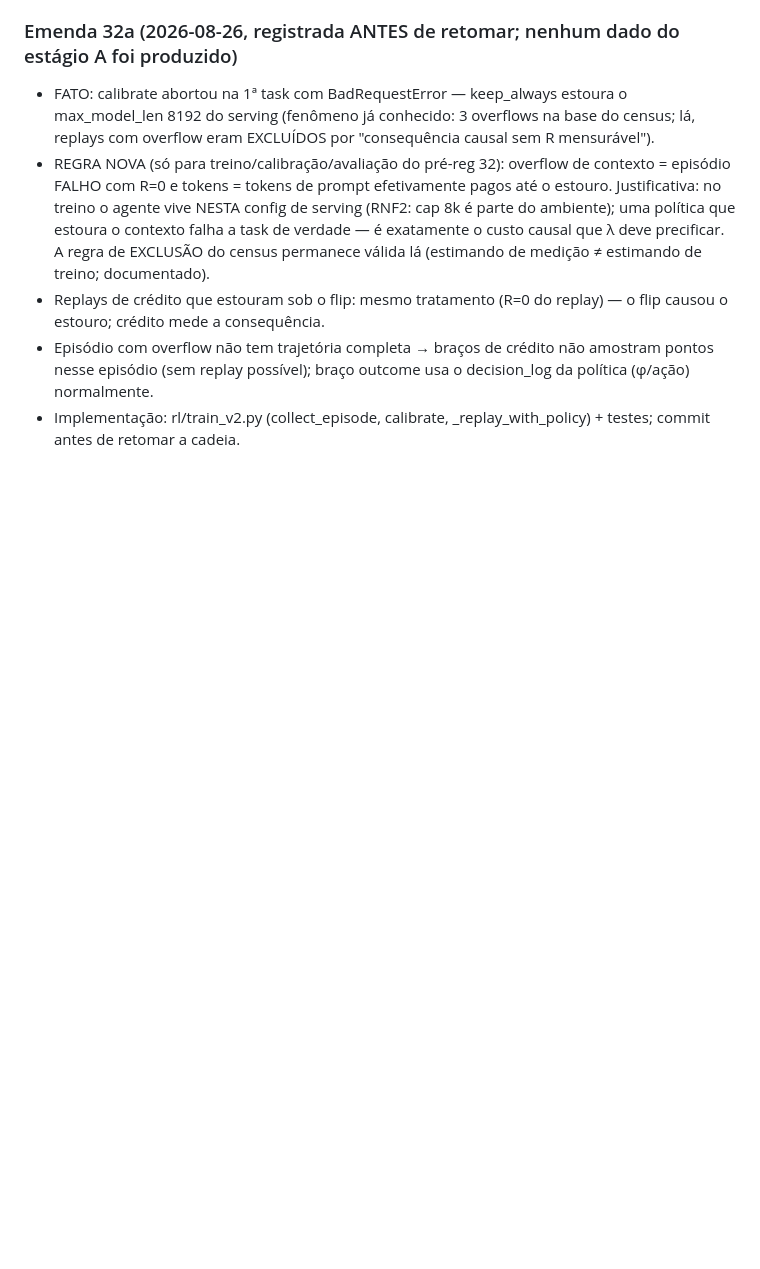
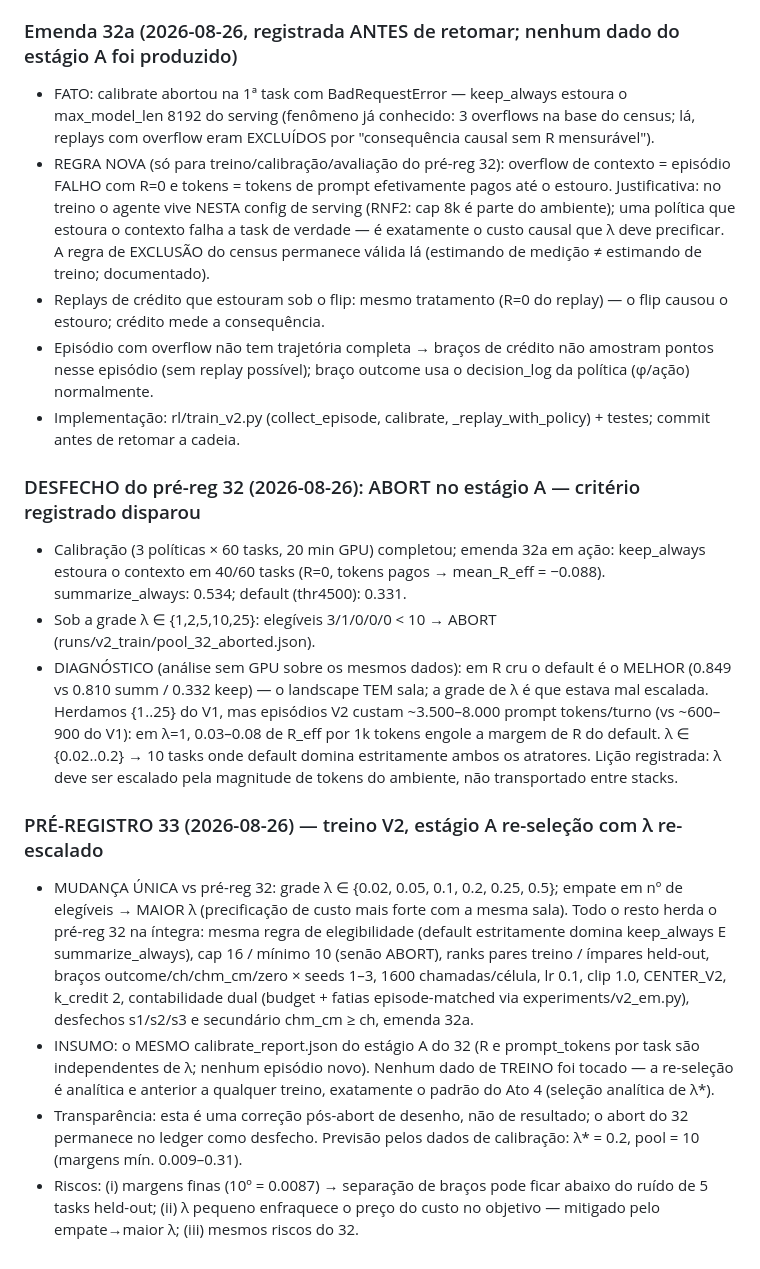
Before and after one commit to marcospaulo429/tcc, a Markdown page: DIARIO-EXPERIMENTAL.md, the part around the change. Drawn GitHub-style; blank space fills up the shorter version.

Commit message:
exp: desfecho 32 (ABORT estágio A, grade de λ mal escalada p/ tokens V2) + pré-reg 33 (re-seleção analítica, λ ∈ {0.02..0.5}, empate→maior λ)

```diff
--- a/DIARIO-EXPERIMENTAL.md
+++ b/DIARIO-EXPERIMENTAL.md
@@ -1138,3 +1138,39 @@ desfechos abaixo tornam qualquer resultado publicável.
   usa o decision_log da política (φ/ação) normalmente.
 - Implementação: rl/train_v2.py (collect_episode, calibrate,
   _replay_with_policy) + testes; commit antes de retomar a cadeia.
+
+### DESFECHO do pré-reg 32 (2026-08-26): ABORT no estágio A — critério registrado disparou
+- Calibração (3 políticas × 60 tasks, 20 min GPU) completou; emenda 32a em
+  ação: keep_always estoura o contexto em 40/60 tasks (R=0, tokens pagos →
+  mean_R_eff = −0.088). summarize_always: 0.534; default (thr4500): 0.331.
+- Sob a grade λ ∈ {1,2,5,10,25}: elegíveis 3/1/0/0/0 < 10 → ABORT
+  (runs/v2_train/pool_32_aborted.json).
+- DIAGNÓSTICO (análise sem GPU sobre os mesmos dados): em R cru o default é
+  o MELHOR (0.849 vs 0.810 summ / 0.332 keep) — o landscape TEM sala; a
+  grade de λ é que estava mal escalada. Herdamos {1..25} do V1, mas
+  episódios V2 custam ~3.500–8.000 prompt tokens/turno (vs ~600–900 do V1):
+  em λ=1, 0.03–0.08 de R_eff por 1k tokens engole a margem de R do default.
+  λ ∈ {0.02..0.2} → 10 tasks onde default domina estritamente ambos os
+  atratores. Lição registrada: λ deve ser escalado pela magnitude de tokens
+  do ambiente, não transportado entre stacks.
+
+### PRÉ-REGISTRO 33 (2026-08-26) — treino V2, estágio A re-seleção com λ re-escalado
+- MUDANÇA ÚNICA vs pré-reg 32: grade λ ∈ {0.02, 0.05, 0.1, 0.2, 0.25, 0.5};
+  empate em nº de elegíveis → MAIOR λ (precificação de custo mais forte com
+  a mesma sala). Todo o resto herda o pré-reg 32 na íntegra: mesma regra de
+  elegibilidade (default estritamente domina keep_always E summarize_always),
+  cap 16 / mínimo 10 (senão ABORT), ranks pares treino / ímpares held-out,
+  braços outcome/ch/chm_cm/zero × seeds 1–3, 1600 chamadas/célula, lr 0.1,
+  clip 1.0, CENTER_V2, k_credit 2, contabilidade dual (budget + fatias
+  episode-matched via experiments/v2_em.py), desfechos s1/s2/s3 e
+  secundário chm_cm ≥ ch, emenda 32a.
+- INSUMO: o MESMO calibrate_report.json do estágio A do 32 (R e
+  prompt_tokens por task são independentes de λ; nenhum episódio novo).
+  Nenhum dado de TREINO foi tocado — a re-seleção é analítica e anterior a
+  qualquer treino, exatamente o padrão do Ato 4 (seleção analítica de λ*).
+- Transparência: esta é uma correção pós-abort de desenho, não de resultado;
+  o abort do 32 permanece no ledger como desfecho. Previsão pelos dados de
+  calibração: λ* = 0.2, pool = 10 (margens mín. 0.009–0.31).
+- Riscos: (i) margens finas (10º = 0.0087) → separação de braços pode ficar
+  abaixo do ruído de 5 tasks held-out; (ii) λ pequeno enfraquece o preço do
+  custo no objetivo — mitigado pelo empate→maior λ; (iii) mesmos riscos do 32.
```
